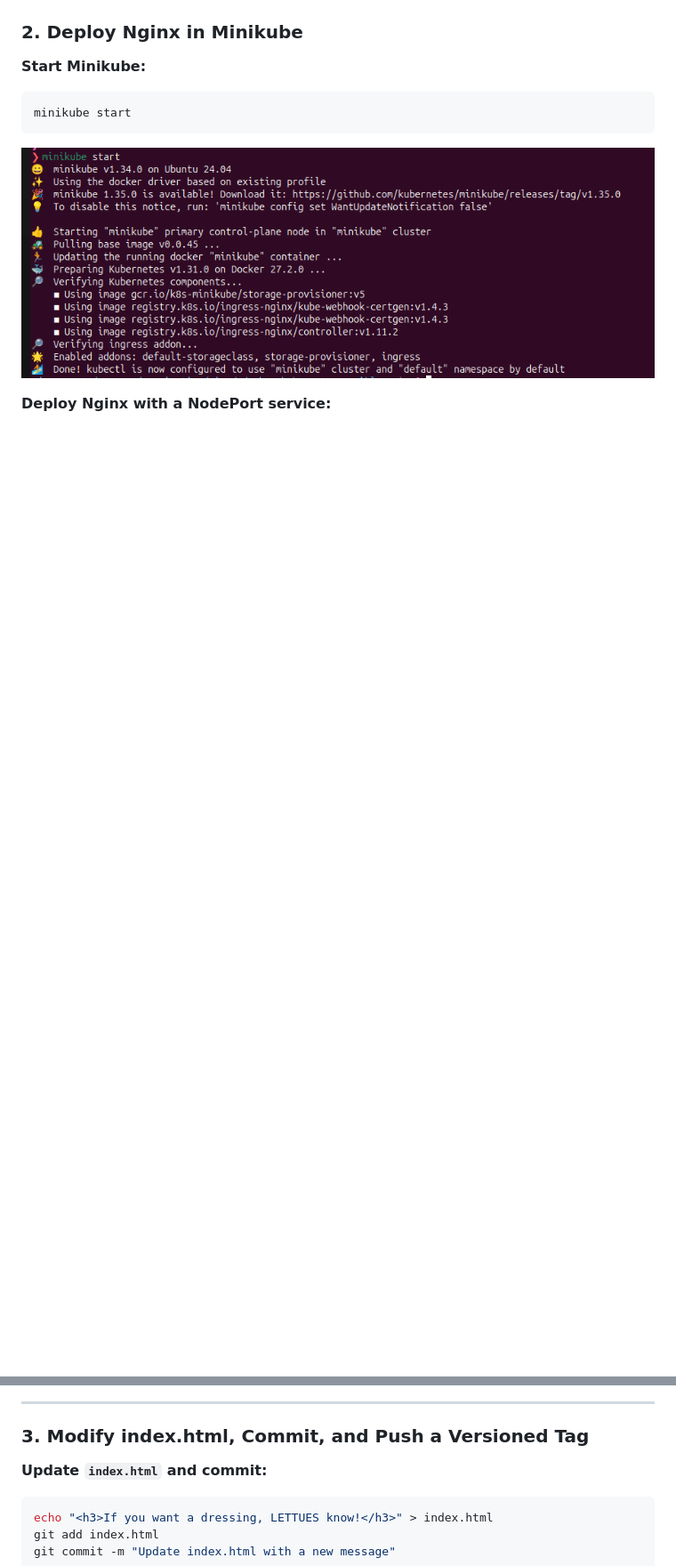
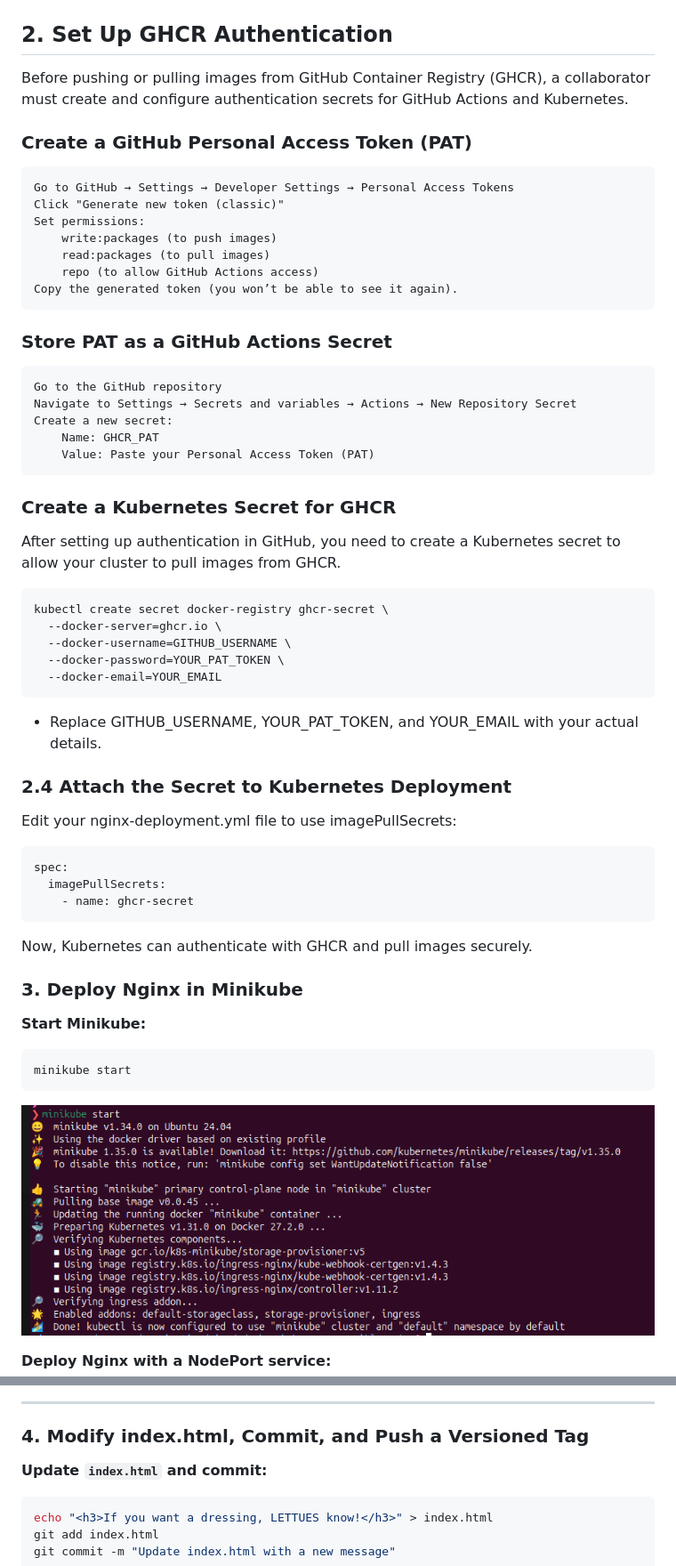
Before and after one commit to JoyJohansson/CI-CD-Docker-Kubernetes-Ansible, a Markdown page: README.md, 2 parts joined by grey strips. Shown at 89% size. Drawn GitHub-style; blank space fills up the shorter version.

````diff
--- a/README.md
+++ b/README.md
@@ -48,7 +48,54 @@ cd ci-cd-docker-kubernetes-ansible
 ![Project Screenshot](image_folder/clone-repo-ssh.png)
 
 
-### **2. Deploy Nginx in Minikube**
+
+## **2. Set Up GHCR Authentication**
+
+Before pushing or pulling images from GitHub Container Registry (GHCR), a collaborator must create and configure authentication secrets for GitHub Actions and Kubernetes.
+### Create a GitHub Personal Access Token (PAT)
+
+    Go to GitHub → Settings → Developer Settings → Personal Access Tokens
+    Click "Generate new token (classic)"
+    Set permissions:
+        write:packages (to push images)
+        read:packages (to pull images)
+        repo (to allow GitHub Actions access)
+    Copy the generated token (you won’t be able to see it again).
+
+### Store PAT as a GitHub Actions Secret
+
+    Go to the GitHub repository
+    Navigate to Settings → Secrets and variables → Actions → New Repository Secret
+    Create a new secret:
+        Name: GHCR_PAT
+        Value: Paste your Personal Access Token (PAT)
+
+### Create a Kubernetes Secret for GHCR
+
+After setting up authentication in GitHub, you need to create a Kubernetes secret to allow your cluster to pull images from GHCR.
+
+```sh
+kubectl create secret docker-registry ghcr-secret \
+  --docker-server=ghcr.io \
+  --docker-username=GITHUB_USERNAME \
+  --docker-password=YOUR_PAT_TOKEN \
+  --docker-email=YOUR_EMAIL
+```
+
+ - Replace GITHUB_USERNAME, YOUR_PAT_TOKEN, and YOUR_EMAIL with your actual details.
+### 2.4 Attach the Secret to Kubernetes Deployment
+
+Edit your nginx-deployment.yml file to use imagePullSecrets:
+
+```sh
+spec:
+  imagePullSecrets:
+    - name: ghcr-secret
+```
+
+Now, Kubernetes can authenticate with GHCR and pull images securely.
+
+### **3. Deploy Nginx in Minikube**
 **Start Minikube:**
 ```sh
 minikube start
@@ -71,7 +118,7 @@ kubectl get svc
 
 ---
 
-### **3. Modify index.html, Commit, and Push a Versioned Tag**
+### **4. Modify index.html, Commit, and Push a Versioned Tag**
 
 **Update `index.html` and commit:**
 ```sh
````
Also changed, not shown: other parts of README.md (+16 -3 lines), image_folder/ansible-playbook.png (deleted), image_folder/ansibleplaybook.png (added), 6 other files.
